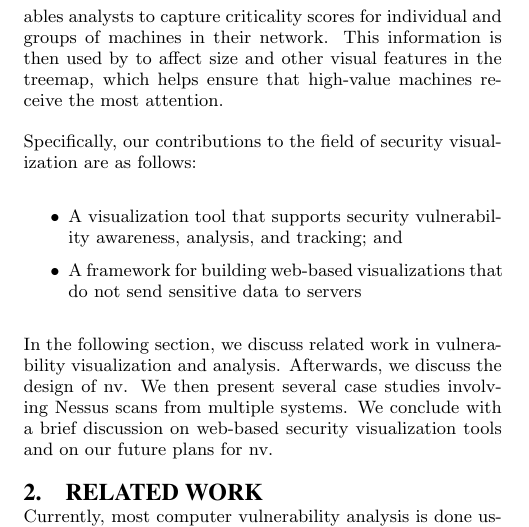
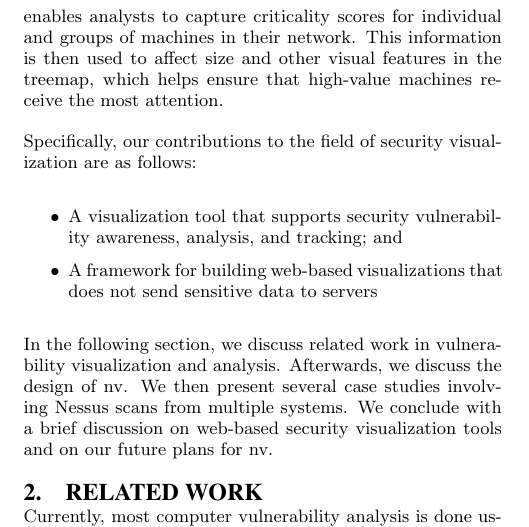
Before and after one commit to ornl-sava/nv, a LaTeX paper (paper/tex/sigproc-sp.tex): part of one column of page 1 of 8, cut so that both start at the same text. Compiled offline with pdfLaTeX.

Commit message:
minor fixes

```diff
--- a/paper/tex/sigproc-sp.tex
+++ b/paper/tex/sigproc-sp.tex
@@ -55,13 +55,13 @@ Further, it can be difficult to determine whether the overall vulnerability stat
 
 Nessus Vulnerability Visualization (nv) was developed by us at Oak Ridge National Laboratory. It is completely javascript-based and, using a few helpful javascript libraries, conveys usefully intuitive information to a system administrator about the current and past states of their network. We use visuals such as treemaps and histograms to represent large amounts of data that would otherwise have to be viewed in large lists. To add multiple dimensions to these visuals, different colors and sizes as well as clicking and hovering over the visuals displays even more useful information to the administrator as they manage large, security-vulnerability-prone networks.
 
-Nv also allows analysts to specify logical groupings that reflect analyst's situated knowledge~\cite{Goodall:2004}. Additionally, nv enables analysts to capture criticality scores for individual and groups of machines in their network. This information is then used by to affect size and other visual features in the treemap, which helps ensure that high-value machines receive the most attention.
+Nv also allows analysts to specify logical groupings that reflect analyst's situated knowledge~\cite{Goodall:2004}. Additionally, nv enables analysts to capture criticality scores for individual and groups of machines in their network. This information is then used to affect size and other visual features in the treemap, which helps ensure that high-value machines receive the most attention.
 
 Specifically, our contributions to the field of security visualization are as follows:
 
 \begin{itemize}
   \item A visualization tool that supports security vulnerability awareness, analysis, and tracking; and
-  \item A framework for building web-based visualizations that do not send sensitive data to servers
+  \item A framework for building web-based visualizations that does not send sensitive data to servers
 \end{itemize}
 
 In the following section, we discuss related work in vulnerability visualization and analysis. Afterwards, we discuss the design of nv. We then present several case studies involving Nessus scans from multiple systems. We conclude with a brief discussion on web-based security visualization tools and on our future plans for nv.
```
